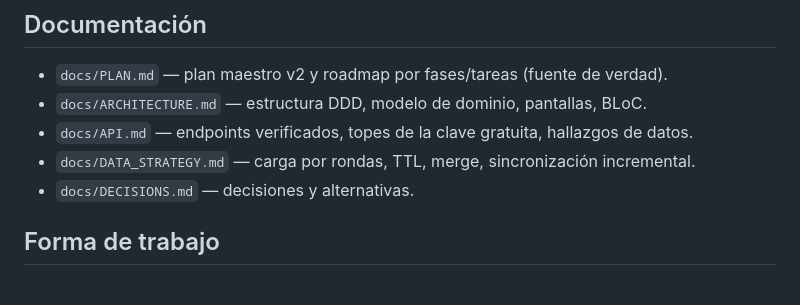
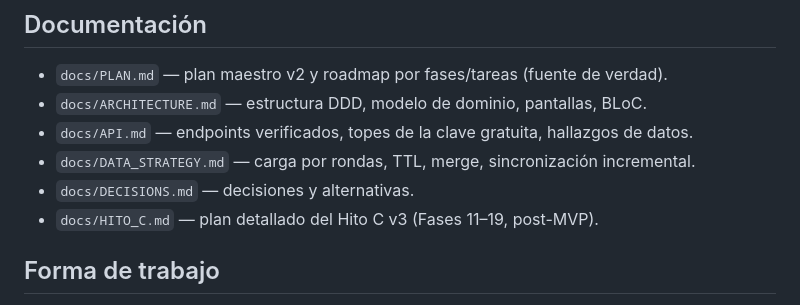
Before and after one commit to Tirano61/futbol_argentino, a Markdown page: CLAUDE.md, the part around the change. Rendered like a GitHub page.

```diff
--- a/CLAUDE.md
+++ b/CLAUDE.md
@@ -8,6 +8,7 @@ App Flutter (Android + Web) de uso personal para consultar partidos del fútbol
 - `docs/API.md` — endpoints verificados, topes de la clave gratuita, hallazgos de datos.
 - `docs/DATA_STRATEGY.md` — carga por rondas, TTL, merge, sincronización incremental.
 - `docs/DECISIONS.md` — decisiones y alternativas.
+- `docs/HITO_C.md` — plan detallado del Hito C v3 (Fases 11–19, post-MVP).
 
 ## Forma de trabajo
 - Se trabaja **por fases**. Dentro de una fase se avanza tarea por tarea; **al terminar cada fase**: validar, informar, actualizar docs y **esperar aprobación** antes de la siguiente.
```
Also changed, not shown: docs/HITO_C.md (added, +248 -0 lines), docs/PLAN.md (+1 -0 lines).
